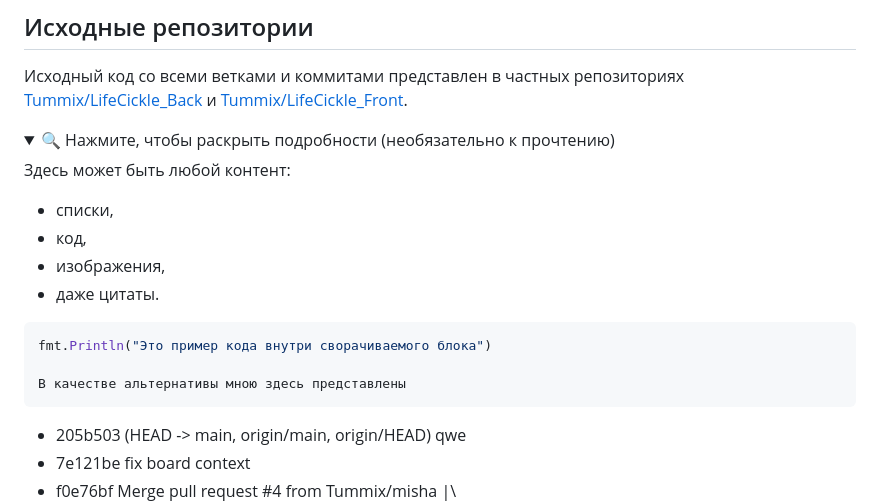
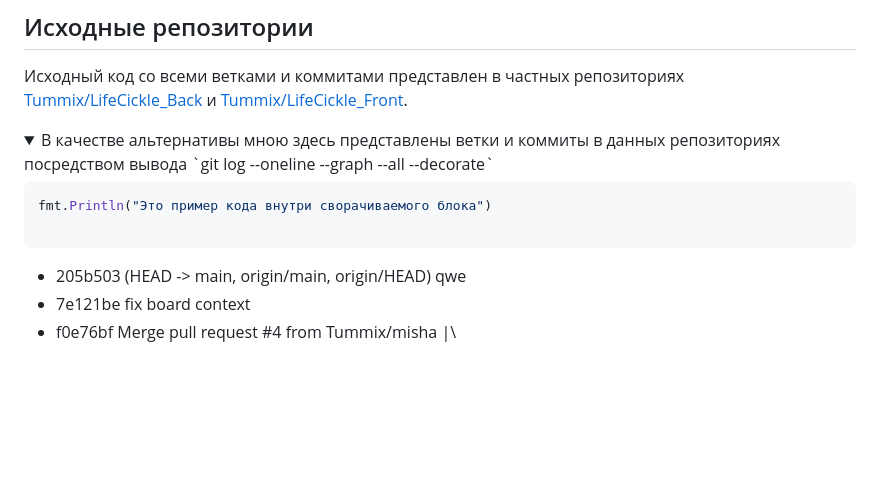
Before and after one commit to ekkimukk/mkadd, a Markdown page: README.md, the part around one of its changes. Rendered like a GitHub page; folded sections open; blank space fills up the shorter version.

Commit message:
Revise README with new repository links and content
Updated the README to reflect changes in repository details and code examples.

````diff
--- a/README.md
+++ b/README.md
@@ -80,18 +80,12 @@
 ## Исходные репозитории
 Исходный код со всеми ветками и коммитами представлен в частных репозиториях [Tummix/LifeCickle_Back](https://github.com/Tummix/LifeCickle_Back) и [Tummix/LifeCickle_Front](https://github.com/Tummix/LifeCickle_Front).
 <details>
-<summary>🔍 Нажмите, чтобы раскрыть подробности (необязательно к прочтению)</summary>
 
-Здесь может быть любой контент:
-- списки,
-- код,
-- изображения,
-- даже цитаты.
+<summary>В качестве альтернативы мною здесь представлены ветки и коммиты в данных репозиториях посредством вывода `git log --oneline --graph --all --decorate`</summary>
 
-```go
+  ```go
 fmt.Println("Это пример кода внутри сворачиваемого блока")
 
-В качестве альтернативы мною здесь представлены
 ```
 * 205b503 (HEAD -> main, origin/main, origin/HEAD) qwe
 * 7e121be fix board context
````
Also changed, not shown: other parts of README.md (+1 -1 lines).
